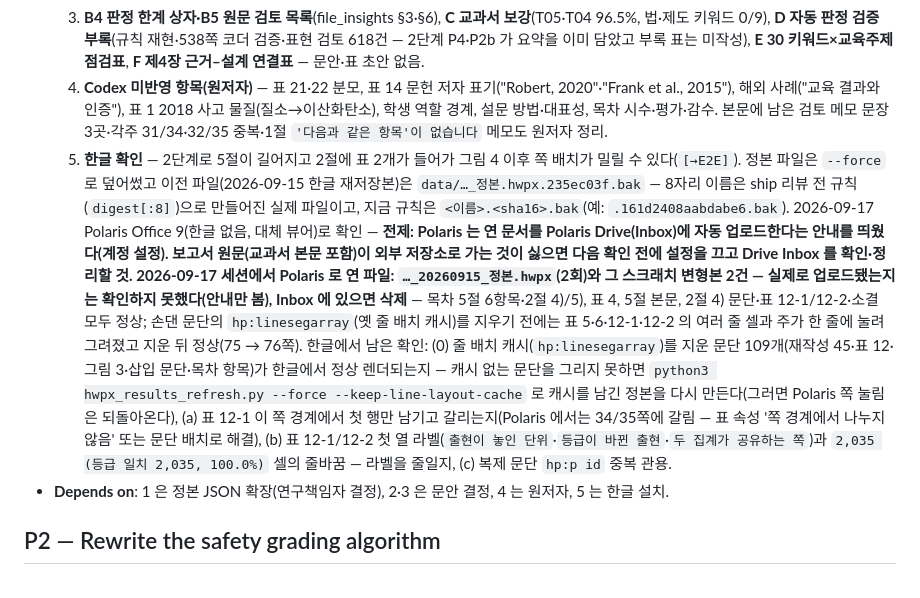
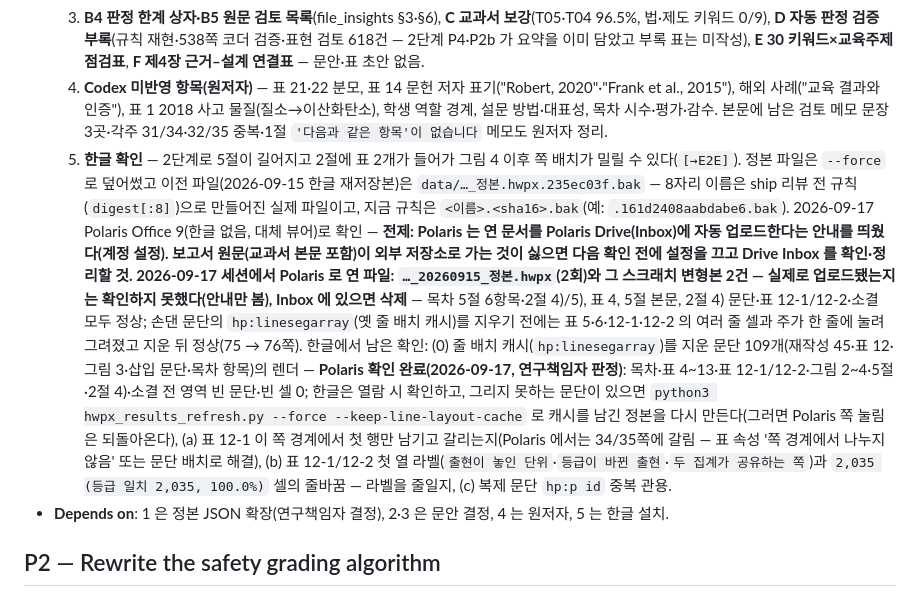
Before and after one commit to DrunkenZealnut/searchinmd, a Markdown page: TODOS.md, the part around the change. Drawn GitHub-style.

Commit message:
docs: TODOS 후속 5 (0) — 캐시 없는 문단 109 렌더 Polaris 확인 완료, 한글은 열람 시 확인
Co-Authored-By: Claude Opus 5 (1M context) <noreply@anthropic.com>

```diff
--- a/TODOS.md
+++ b/TODOS.md
@@ -28,7 +28,7 @@
   2. **B2 보조 분모** — 100쪽당 출현(개발 32.3·제조 97.4·장비 182.0·재료 231.6), 검출 쪽 비율(NCS 27.4%·교과서 18.9%), 키워드별 출현 교재 수(안전 86/86 … 추락 2·PSM 1; 교과서 0/9 권 4개) — `semantic_summary.json` 의 그룹·키워드 값과 `pages.real_page_grades` 로 계산 가능.
   3. **B4 판정 한계 상자·B5 원문 검토 목록**(file_insights §3·§6), **C 교과서 보강**(T05·T04 96.5%, 법·제도 키워드 0/9), **D 자동 판정 검증 부록**(규칙 재현·538쪽 코더 검증·표현 검토 618건 — 2단계 P4·P2b 가 요약을 이미 담았고 부록 표는 미작성), **E 30 키워드×교육주제 점검표**, **F 제4장 근거–설계 연결표** — 문안·표 초안 없음.
   4. **Codex 미반영 항목(원저자)** — 표 21·22 분모, 표 14 문헌 저자 표기("Robert, 2020"·"Frank et al., 2015"), 해외 사례("교육 결과와 인증"), 표 1 2018 사고 물질(질소→이산화탄소), 학생 역할 경계, 설문 방법·대표성, 목차 시수·평가·감수. 본문에 남은 검토 메모 문장 3곳·각주 31/34·32/35 중복·1절 `'다음과 같은 항목'이 없습니다` 메모도 원저자 정리.
-  5. **한글 확인** — 2단계로 5절이 길어지고 2절에 표 2개가 들어가 그림 4 이후 쪽 배치가 밀릴 수 있다(`[→E2E]`). 정본 파일은 `--force` 로 덮어썼고 이전 파일(2026-09-15 한글 재저장본)은 `data/…_정본.hwpx.235ec03f.bak` — 8자리 이름은 ship 리뷰 전 규칙(`digest[:8]`)으로 만들어진 실제 파일이고, 지금 규칙은 `<이름>.<sha16>.bak`(예: `.161d2408aabdabe6.bak`). 2026-09-17 Polaris Office 9(한글 없음, 대체 뷰어)로 확인 — **전제: Polaris 는 연 문서를 Polaris Drive(Inbox)에 자동 업로드한다는 안내를 띄웠다(계정 설정). 보고서 원문(교과서 본문 포함)이 외부 저장소로 가는 것이 싫으면 다음 확인 전에 설정을 끄고 Drive Inbox 를 확인·정리할 것. 2026-09-17 세션에서 Polaris 로 연 파일: `…_20260915_정본.hwpx`(2회)와 그 스크래치 변형본 2건 — 실제로 업로드됐는지는 확인하지 못했다(안내만 봄), Inbox 에 있으면 삭제** — 목차 5절 6항목·2절 4)/5), 표 4, 5절 본문, 2절 4) 문단·표 12-1/12-2·소결 모두 정상; 손댄 문단의 `hp:linesegarray`(옛 줄 배치 캐시)를 지우기 전에는 표 5·6·12-1·12-2 의 여러 줄 셀과 주가 한 줄에 눌려 그려졌고 지운 뒤 정상(75 → 76쪽). 한글에서 남은 확인: (0) 줄 배치 캐시(`hp:linesegarray`)를 지운 문단 109개(재작성 45·표 12·그림 3·삽입 문단·목차 항목)가 한글에서 정상 렌더되는지 — 캐시 없는 문단을 그리지 못하면 `python3 hwpx_results_refresh.py --force --keep-line-layout-cache` 로 캐시를 남긴 정본을 다시 만든다(그러면 Polaris 쪽 눌림은 되돌아온다), (a) 표 12-1 이 쪽 경계에서 첫 행만 남기고 갈리는지(Polaris 에서는 34/35쪽에 갈림 — 표 속성 '쪽 경계에서 나누지 않음' 또는 문단 배치로 해결), (b) 표 12-1/12-2 첫 열 라벨(`출현이 놓인 단위`·`등급이 바뀐 출현`·`두 집계가 공유하는 쪽`)과 `2,035 (등급 일치 2,035, 100.0%)` 셀의 줄바꿈 — 라벨을 줄일지, (c) 복제 문단 `hp:p id` 중복 관용.
+  5. **한글 확인** — 2단계로 5절이 길어지고 2절에 표 2개가 들어가 그림 4 이후 쪽 배치가 밀릴 수 있다(`[→E2E]`). 정본 파일은 `--force` 로 덮어썼고 이전 파일(2026-09-15 한글 재저장본)은 `data/…_정본.hwpx.235ec03f.bak` — 8자리 이름은 ship 리뷰 전 규칙(`digest[:8]`)으로 만들어진 실제 파일이고, 지금 규칙은 `<이름>.<sha16>.bak`(예: `.161d2408aabdabe6.bak`). 2026-09-17 Polaris Office 9(한글 없음, 대체 뷰어)로 확인 — **전제: Polaris 는 연 문서를 Polaris Drive(Inbox)에 자동 업로드한다는 안내를 띄웠다(계정 설정). 보고서 원문(교과서 본문 포함)이 외부 저장소로 가는 것이 싫으면 다음 확인 전에 설정을 끄고 Drive Inbox 를 확인·정리할 것. 2026-09-17 세션에서 Polaris 로 연 파일: `…_20260915_정본.hwpx`(2회)와 그 스크래치 변형본 2건 — 실제로 업로드됐는지는 확인하지 못했다(안내만 봄), Inbox 에 있으면 삭제** — 목차 5절 6항목·2절 4)/5), 표 4, 5절 본문, 2절 4) 문단·표 12-1/12-2·소결 모두 정상; 손댄 문단의 `hp:linesegarray`(옛 줄 배치 캐시)를 지우기 전에는 표 5·6·12-1·12-2 의 여러 줄 셀과 주가 한 줄에 눌려 그려졌고 지운 뒤 정상(75 → 76쪽). 한글에서 남은 확인: (0) 줄 배치 캐시(`hp:linesegarray`)를 지운 문단 109개(재작성 45·표 12·그림 3·삽입 문단·목차 항목)의 렌더 — **Polaris 확인 완료(2026-09-17, 연구책임자 판정)**: 목차·표 4~13·표 12-1/12-2·그림 2~4·5절·2절 4)·소결 전 영역 빈 문단·빈 셀 0; 한글은 열람 시 확인하고, 그리지 못하는 문단이 있으면 `python3 hwpx_results_refresh.py --force --keep-line-layout-cache` 로 캐시를 남긴 정본을 다시 만든다(그러면 Polaris 쪽 눌림은 되돌아온다), (a) 표 12-1 이 쪽 경계에서 첫 행만 남기고 갈리는지(Polaris 에서는 34/35쪽에 갈림 — 표 속성 '쪽 경계에서 나누지 않음' 또는 문단 배치로 해결), (b) 표 12-1/12-2 첫 열 라벨(`출현이 놓인 단위`·`등급이 바뀐 출현`·`두 집계가 공유하는 쪽`)과 `2,035 (등급 일치 2,035, 100.0%)` 셀의 줄바꿈 — 라벨을 줄일지, (c) 복제 문단 `hp:p id` 중복 관용.
 - **Depends on**: 1 은 정본 JSON 확장(연구책임자 결정), 2·3 은 문안 결정, 4 는 원저자, 5 는 한글 설치.
 
 ## P2 — Rewrite the safety grading algorithm
```
